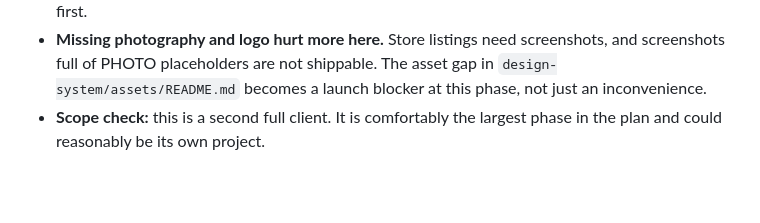
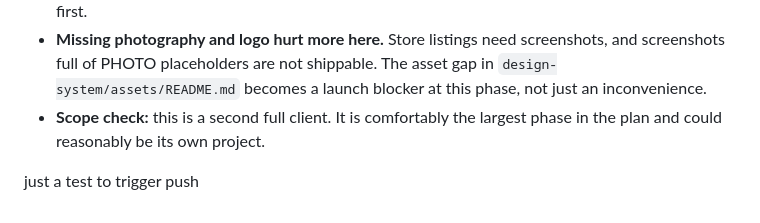
Before and after one commit to Mouad852/Dari, a Markdown page: plans/11-mobile-react-native.md, the part around the change. GitHub-like rendering; blank space fills up the shorter version.

```diff
--- a/plans/11-mobile-react-native.md
+++ b/plans/11-mobile-react-native.md
@@ -60,3 +60,5 @@ There is a second reason to keep it here. The mobile UI kit is the **most comple
 - **App store review adds latency to every fix**, which is precisely why the API needs to be stable first.
 - **Missing photography and logo hurt more here.** Store listings need screenshots, and screenshots full of PHOTO placeholders are not shippable. The asset gap in `design-system/assets/README.md` becomes a launch blocker at this phase, not just an inconvenience.
 - **Scope check:** this is a second full client. It is comfortably the largest phase in the plan and could reasonably be its own project.
+
+just a test to trigger push
```
